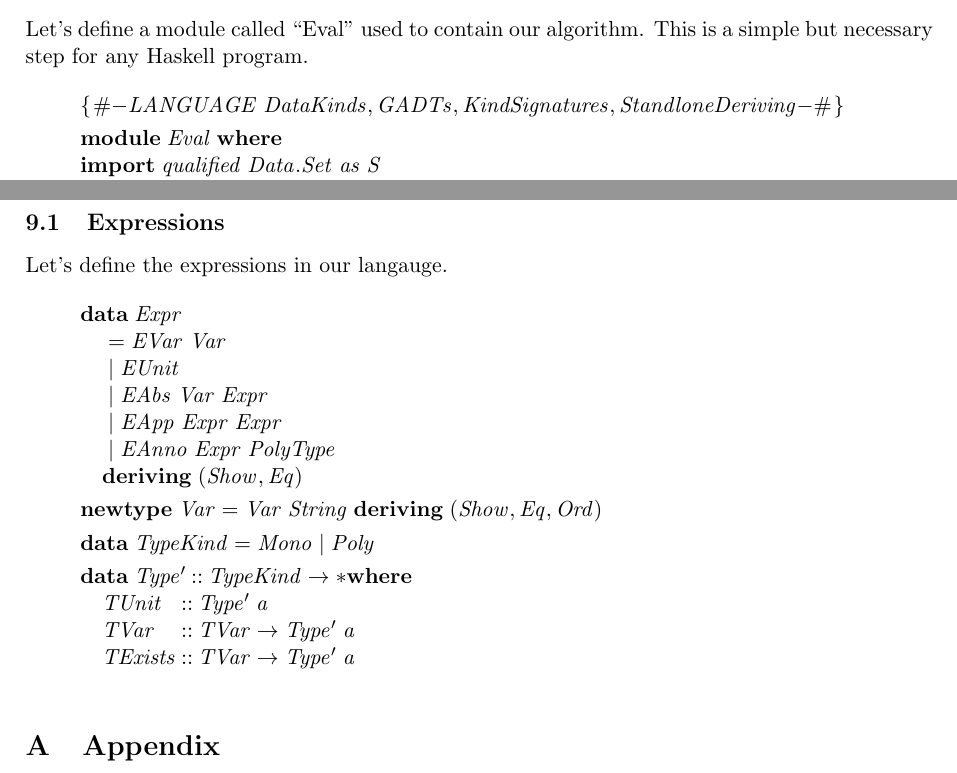
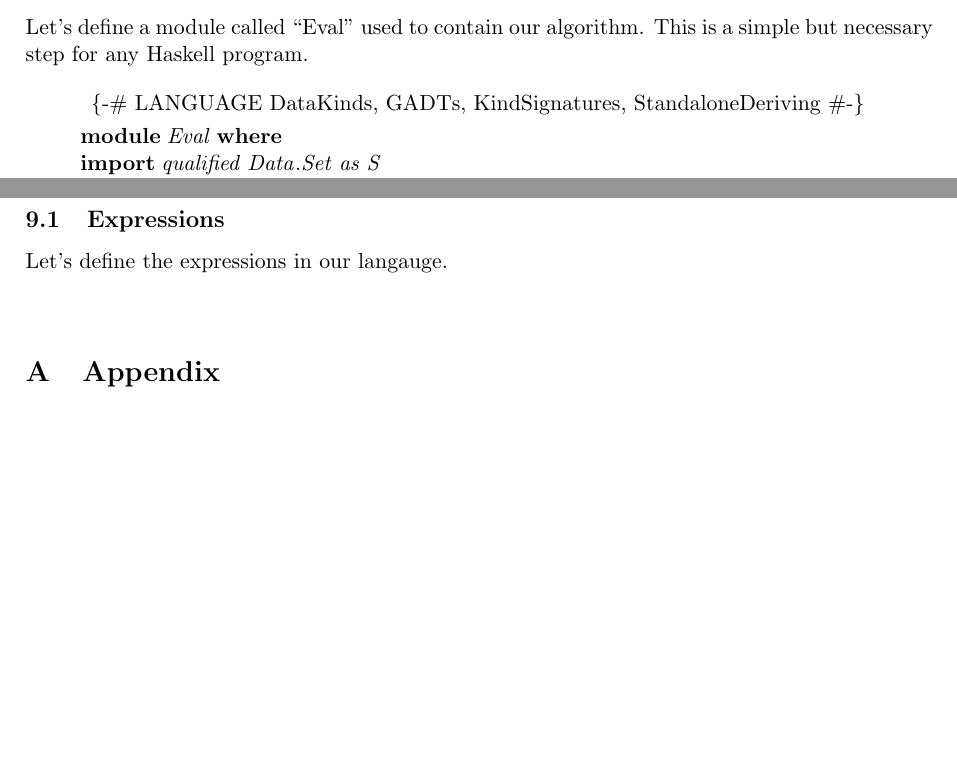
Before and after one commit to isubasinghe/bidirectional-type-inference, a LaTeX paper (eval.tex): two parts of pages 1 and 5 of 5, joined at a grey line, cut so that both start at the same text, the shorter picture padded with empty space. Compiled offline with pdfLaTeX.

Commit message:
Fixed compile errors

```diff
--- a/eval.tex
+++ b/eval.tex
@@ -296,7 +296,7 @@ Let's define a module called ``Eval'' used to contain our algorithm. This is a s
 \begin{hscode}\SaveRestoreHook
 \column{B}{@{}>{\hspre}l<{\hspost}@{}}%
 \column{E}{@{}>{\hspre}l<{\hspost}@{}}%
-\>[B]{}\{\mskip1.5mu \mathbin{\#-}\Conid{LANGUAGE}\;\Conid{DataKinds},\Conid{GADTs},\Conid{KindSignatures},\Conid{StandloneDeriving}\mathbin{-\#}\mskip1.5mu\}{}\<[E]%
+\>[B]{}\mbox{\enskip\{-\# LANGUAGE DataKinds, GADTs, KindSignatures, StandaloneDeriving  \#-\}\enskip}{}\<[E]%
 \\[\blanklineskip]%
 \>[B]{}\mathbf{module}\;\Conid{Eval}\;\mathbf{where}{}\<[E]%
 \\
@@ -598,48 +598,6 @@ the goals of this paper.
 Let's define the expressions in our langauge.
 
 \begin{hscode}\SaveRestoreHook
-\column{B}{@{}>{\hspre}l<{\hspost}@{}}%
-\column{3}{@{}>{\hspre}l<{\hspost}@{}}%
-\column{5}{@{}>{\hspre}l<{\hspost}@{}}%
-\column{14}{@{}>{\hspre}l<{\hspost}@{}}%
-\column{E}{@{}>{\hspre}l<{\hspost}@{}}%
-\>[3]{}\mathbf{data}\;\Conid{Expr}{}\<[E]%
-\\
-\>[3]{}\hsindent{2}{}\<[5]%
-\>[5]{}\mathrel{=}\Conid{EVar}\;\Conid{Var}{}\<[E]%
-\\
-\>[3]{}\hsindent{2}{}\<[5]%
-\>[5]{}\mid \Conid{EUnit}{}\<[E]%
-\\
-\>[3]{}\hsindent{2}{}\<[5]%
-\>[5]{}\mid \Conid{EAbs}\;\Conid{Var}\;\Conid{Expr}{}\<[E]%
-\\
-\>[3]{}\hsindent{2}{}\<[5]%
-\>[5]{}\mid \Conid{EApp}\;\Conid{Expr}\;\Conid{Expr}{}\<[E]%
-\\
-\>[3]{}\hsindent{2}{}\<[5]%
-\>[5]{}\mid \Conid{EAnno}\;\Conid{Expr}\;\Conid{PolyType}{}\<[E]%
-\\
-\>[3]{}\hsindent{2}{}\<[5]%
-\>[5]{}\mathbf{deriving}\;(\Conid{Show},\Conid{Eq}){}\<[E]%
-\\[\blanklineskip]%
-\>[3]{}\mathbf{newtype}\;\Conid{Var}\mathrel{=}\Conid{Var}\;\Conid{String}\;\mathbf{deriving}\;(\Conid{Show},\Conid{Eq},\Conid{Ord}){}\<[E]%
-\\[\blanklineskip]%
-\>[3]{}\mathbf{data}\;\Conid{TypeKind}\mathrel{=}\Conid{Mono}\mid \Conid{Poly}{}\<[E]%
-\\[\blanklineskip]%
-\>[3]{}\mathbf{data}\;\Conid{Type'}\mathbin{::}\Conid{TypeKind}\to \mathbin{*}\mathbf{where}{}\<[E]%
-\\
-\>[3]{}\hsindent{2}{}\<[5]%
-\>[5]{}\Conid{TUnit}{}\<[14]%
-\>[14]{}\mathbin{::}\Conid{Type'}\;\Varid{a}{}\<[E]%
-\\
-\>[3]{}\hsindent{2}{}\<[5]%
-\>[5]{}\Conid{TVar}{}\<[14]%
-\>[14]{}\mathbin{::}\Conid{TVar}\to \Conid{Type'}\;\Varid{a}{}\<[E]%
-\\
-\>[3]{}\hsindent{2}{}\<[5]%
-\>[5]{}\Conid{TExists}{}\<[14]%
-\>[14]{}\mathbin{::}\Conid{TVar}\to \Conid{Type'}\;\Varid{a}{}\<[E]%
 \ColumnHook
 \end{hscode}\resethooks
 
```
Also changed, not shown: eval.pdf, 1 other file.
